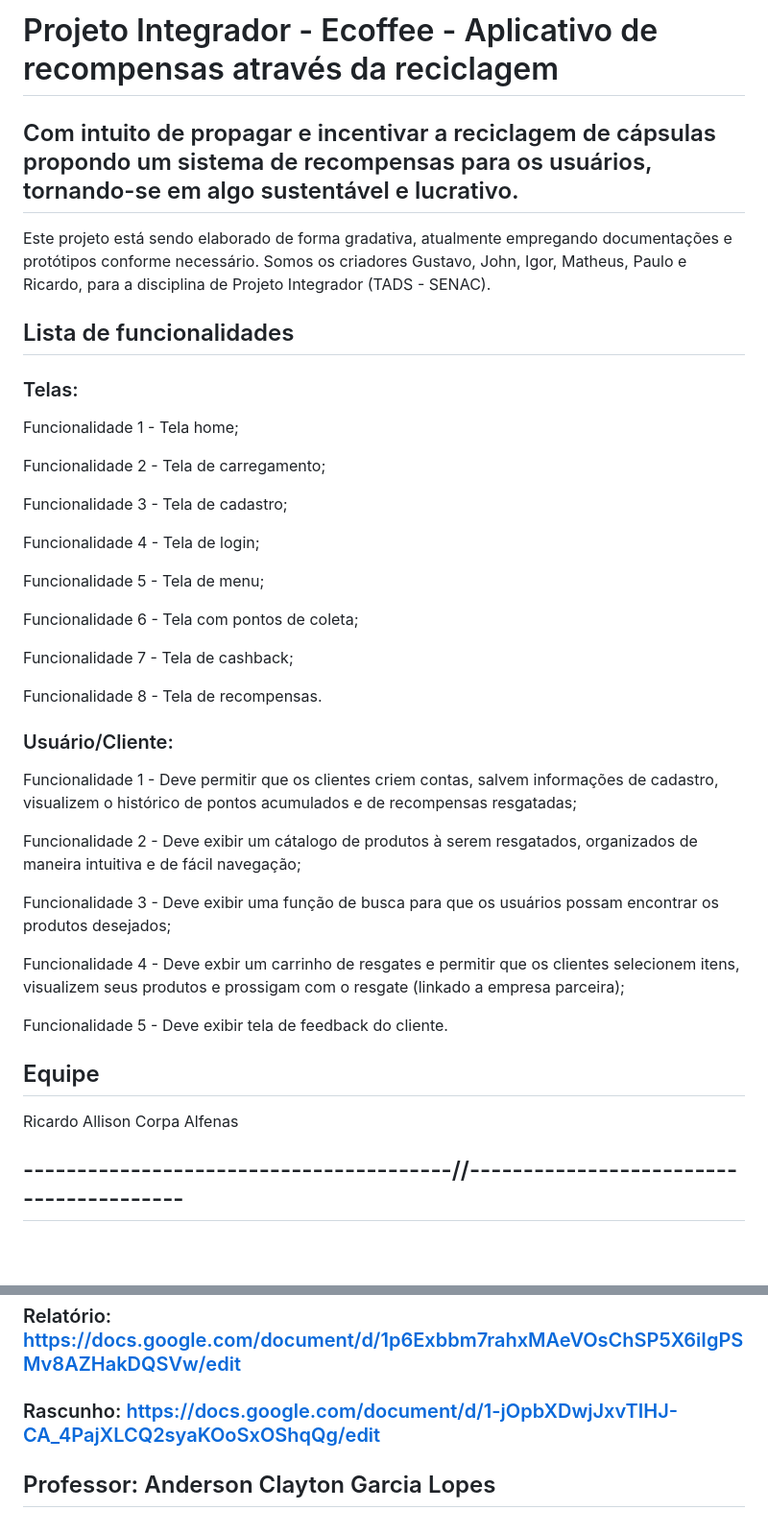
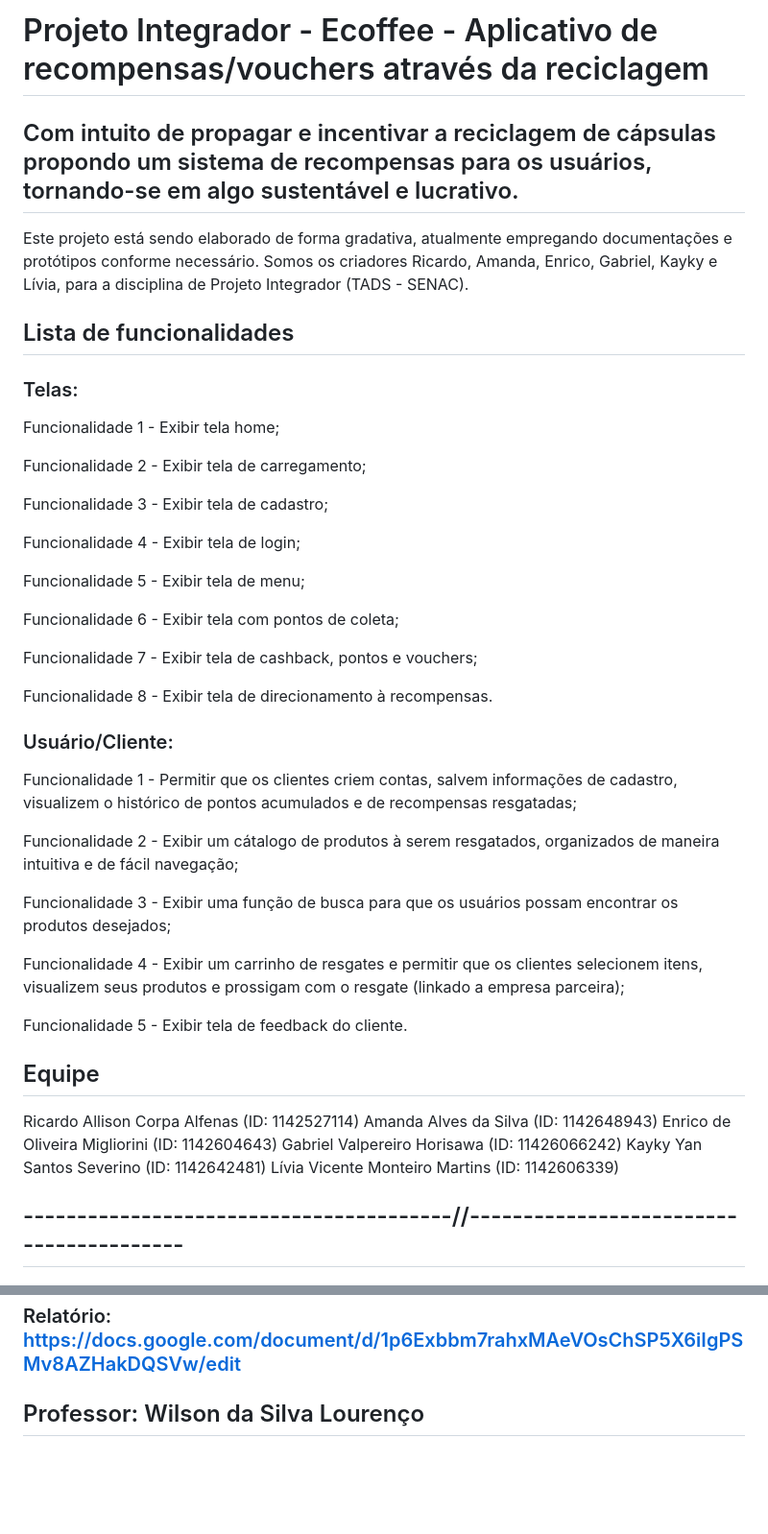
Before and after one commit to RicardoCorpa/ecoffee-voucher, a Markdown page: README.md, 2 parts joined by grey strips. Shown: that part at 96% size. GitHub-like rendering; blank space fills up the shorter version.

```diff
--- a/README.md
+++ b/README.md
@@ -1,45 +1,49 @@
-# Projeto Integrador - Ecoffee - Aplicativo de recompensas através da reciclagem
+# Projeto Integrador - Ecoffee - Aplicativo de recompensas/vouchers através da reciclagem
 
 ## Com intuito de propagar e incentivar a reciclagem de cápsulas propondo um sistema de recompensas para os usuários, tornando-se em algo sustentável e lucrativo.
 
-Este projeto está sendo elaborado de forma gradativa, atualmente empregando documentações e protótipos conforme necessário. Somos os criadores Gustavo, John, Igor, Matheus, Paulo e Ricardo, para a disciplina de Projeto Integrador (TADS - SENAC).
+Este projeto está sendo elaborado de forma gradativa, atualmente empregando documentações e protótipos conforme necessário. Somos os criadores Ricardo, Amanda, Enrico, Gabriel, Kayky e Lívia, para a disciplina de Projeto Integrador (TADS - SENAC).
 
 ## Lista de funcionalidades
 
 ### Telas:
 
-Funcionalidade 1 - Tela home;
+Funcionalidade 1 - Exibir tela home;
 
-Funcionalidade 2 - Tela de carregamento;
+Funcionalidade 2 - Exibir tela de carregamento;
 
-Funcionalidade 3 - Tela de cadastro;
+Funcionalidade 3 - Exibir tela de cadastro;
 
-Funcionalidade 4 - Tela de login;
+Funcionalidade 4 - Exibir tela de login;
 
-Funcionalidade 5 - Tela de menu;
+Funcionalidade 5 - Exibir tela de menu;
 
-Funcionalidade 6 - Tela com pontos de coleta;
+Funcionalidade 6 - Exibir tela com pontos de coleta;
 
-Funcionalidade 7 - Tela de cashback;
+Funcionalidade 7 - Exibir tela de cashback, pontos e vouchers;
 
-Funcionalidade 8 - Tela de recompensas.
+Funcionalidade 8 - Exibir tela de direcionamento à recompensas.
 
 ### Usuário/Cliente:
 
-Funcionalidade 1 - Deve permitir que os clientes criem contas, salvem informações de cadastro, visualizem o histórico de pontos acumulados e de recompensas resgatadas;
+Funcionalidade 1 - Permitir que os clientes criem contas, salvem informações de cadastro, visualizem o histórico de pontos acumulados e de recompensas resgatadas;
 
-Funcionalidade 2 - Deve exibir um cátalogo de produtos à serem resgatados, organizados de maneira intuitiva e de fácil navegação;
+Funcionalidade 2 - Exibir um cátalogo de produtos à serem resgatados, organizados de maneira intuitiva e de fácil navegação;
 
-Funcionalidade 3 - Deve exibir uma função de busca para que os usuários possam encontrar os produtos desejados;
+Funcionalidade 3 - Exibir uma função de busca para que os usuários possam encontrar os produtos desejados;
 
-Funcionalidade 4 - Deve exbir um carrinho de resgates e permitir que os clientes selecionem itens, visualizem seus produtos e prossigam com o resgate (linkado a empresa parceira);
+Funcionalidade 4 - Exibir um carrinho de resgates e permitir que os clientes selecionem itens, visualizem seus produtos e prossigam com o resgate (linkado a empresa parceira);
 
-Funcionalidade 5 - Deve exibir tela de feedback do cliente.
+Funcionalidade 5 - Exibir tela de feedback do cliente.
 
 ## Equipe
 
-
-Ricardo Allison Corpa Alfenas
+Ricardo Allison Corpa Alfenas (ID: 1142527114)
+Amanda Alves da Silva (ID: 1142648943)
+Enrico de Oliveira Migliorini (ID: 1142604643)
+Gabriel Valpereiro Horisawa (ID: 11426066242)
+Kayky Yan Santos Severino (ID: 1142642481)
+Lívia Vicente Monteiro Martins (ID: 1142606339)
 
 
 ## ----------------------------------------//----------------------------------------
@@ -96,6 +94,4 @@ Ricardo Allison Corpa Alfenas
 
 ### Relatório: https://docs.google.com/document/d/1p6Exbbm7rahxMAeVOsChSP5X6iIgPSMv8AZHakDQSVw/edit
 
-### Rascunho: https://docs.google.com/document/d/1-jOpbXDwjJxvTIHJ-CA_4PajXLCQ2syaKOoSxOShqQg/edit
-
-## Professor: Anderson Clayton Garcia Lopes
+## Professor: Wilson da Silva Lourenço
```
Also changed, not shown: other parts of README.md (+1 -7 lines).
